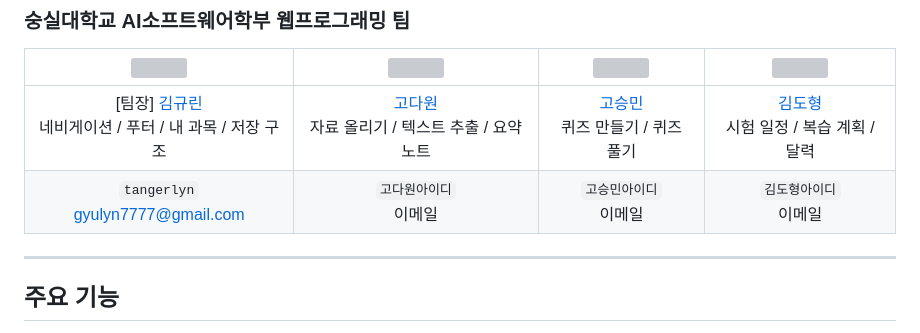
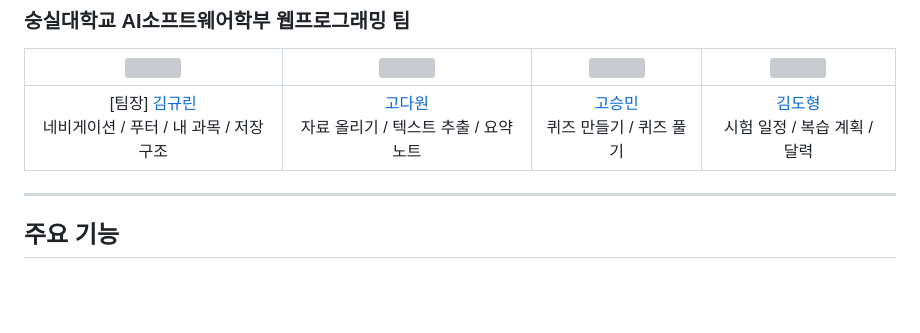
Before and after one commit to tangerlyn/light_note, a Markdown page: README.md, the part around the change. Drawn GitHub-style; blank space fills up the shorter version; grey boxes are pictures that could not be loaded.

Commit message:
docs: 팀원 깃허브 추가

```diff
--- a/README.md
+++ b/README.md
@@ -16,8 +16,7 @@
 
 | <img src="https://github.com/tangerlyn.png" width="150"> | <img src="https://github.com/고다원아이디.png" width="150"> | <img src="https://github.com/고승민아이디.png" width="150"> | <img src="https://github.com/김도형아이디.png" width="150"> |
 | :---: | :---: | :---: | :---: |
-| [팀장] [김규린](https://github.com/tangerlyn) <br/> 네비게이션 / 푸터 / 내 과목 / 저장 구조 | [고다원](https://github.com/고다원아이디) <br/> 자료 올리기 / 텍스트 추출 / 요약 노트 | [고승민](https://github.com/고승민아이디) <br/> 퀴즈 만들기 / 퀴즈 풀기 | [김도형](https://github.com/김도형아이디) <br/> 시험 일정 / 복습 계획 / 달력 |
-| `tangerlyn` <br/> gyulyn7777@gmail.com | `고다원아이디` <br/> 이메일 | `고승민아이디` <br/> 이메일 | `김도형아이디` <br/> 이메일 |
+| [팀장] [김규린](https://github.com/tangerlyn) <br/> 네비게이션 / 푸터 / 내 과목 / 저장 구조 | [고다원](https://github.com/kodawon12) <br/> 자료 올리기 / 텍스트 추출 / 요약 노트 | [고승민](https://github.com/devrhtmdals04) <br/> 퀴즈 만들기 / 퀴즈 풀기 | [김도형](https://github.com/kimdohyeong0204) <br/> 시험 일정 / 복습 계획 / 달력 |
 
 ---
 
```
